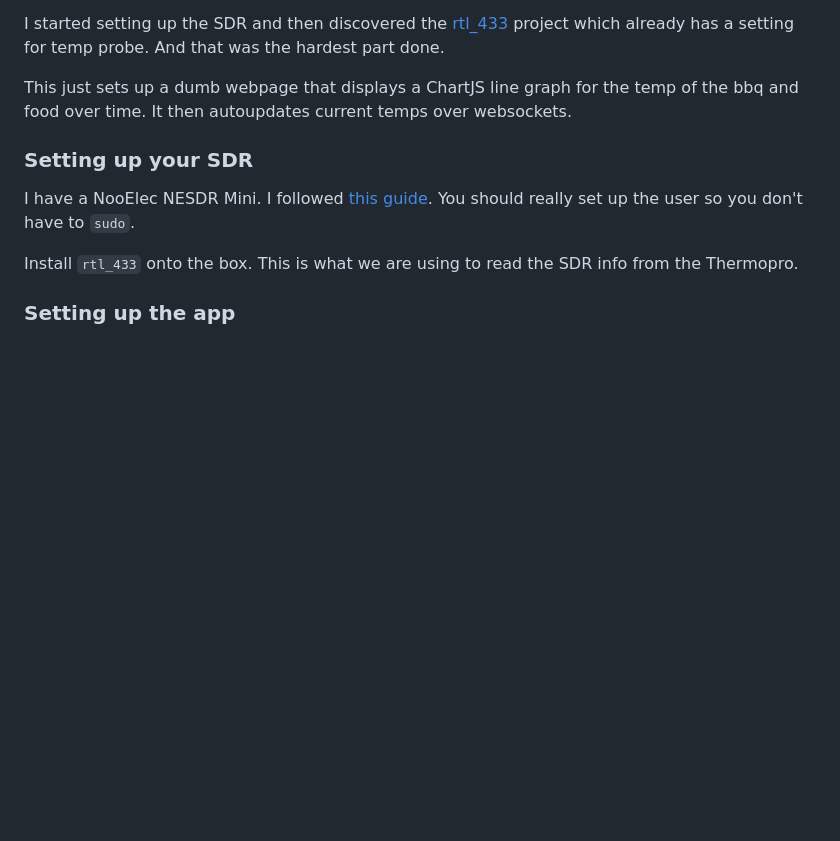
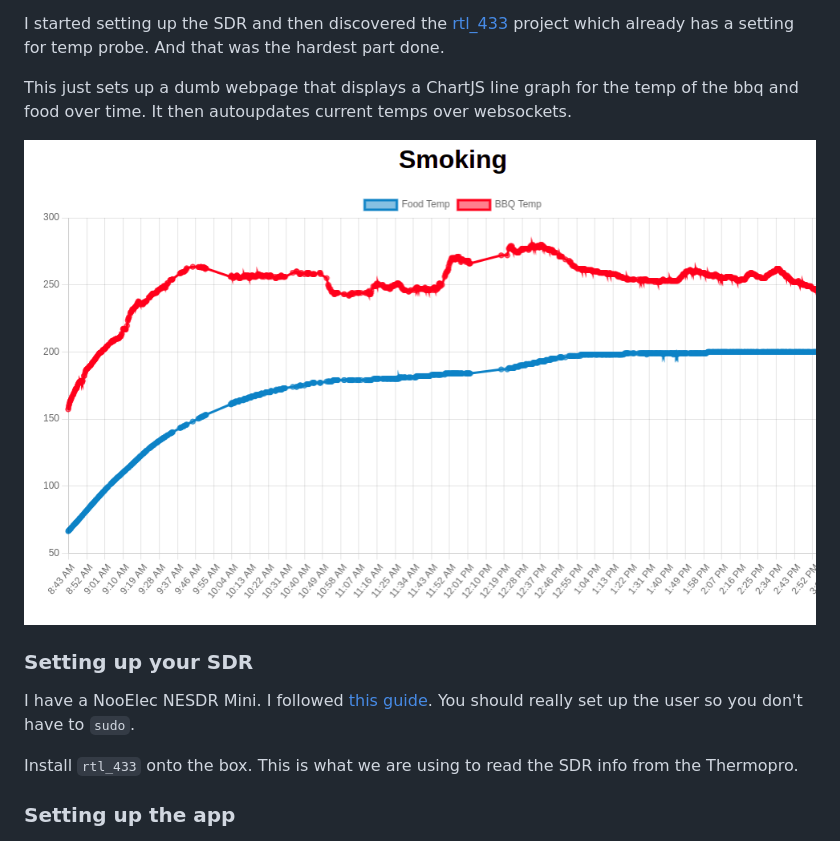
Before and after one commit to heyzeusalmighty/smoking, a Markdown page: README.md, the part around the change. Drawn GitHub-style; pictures changed too: example_chart.png (added); blank space fills up the shorter version.

```diff
--- a/README.md
+++ b/README.md
@@ -5,6 +5,8 @@ I had a ThermoPro (TP-08S) that I liked for smoking meats but it had one drawbac
 I started setting up the SDR and then discovered the [rtl_433](https://github.com/merbanan/rtl_433) project which already has a setting for temp probe.  And that was the hardest part done.
 
 This just sets up a dumb webpage that displays a ChartJS line graph for the temp of the bbq and food over time.  It then autoupdates current temps over websockets.
+
+![example chart](example_chart.png)
 
 ### Setting up your SDR
 I have a NooElec NESDR Mini. I followed [this guide](https://www.nooelec.com/store/downloads/dl/file/id/72/product/294/nesdr_installation_manual_for_ubuntu.pdf).  You should really set up the user so you don't have to `sudo`.
```
Also changed, not shown: 1 other file.
